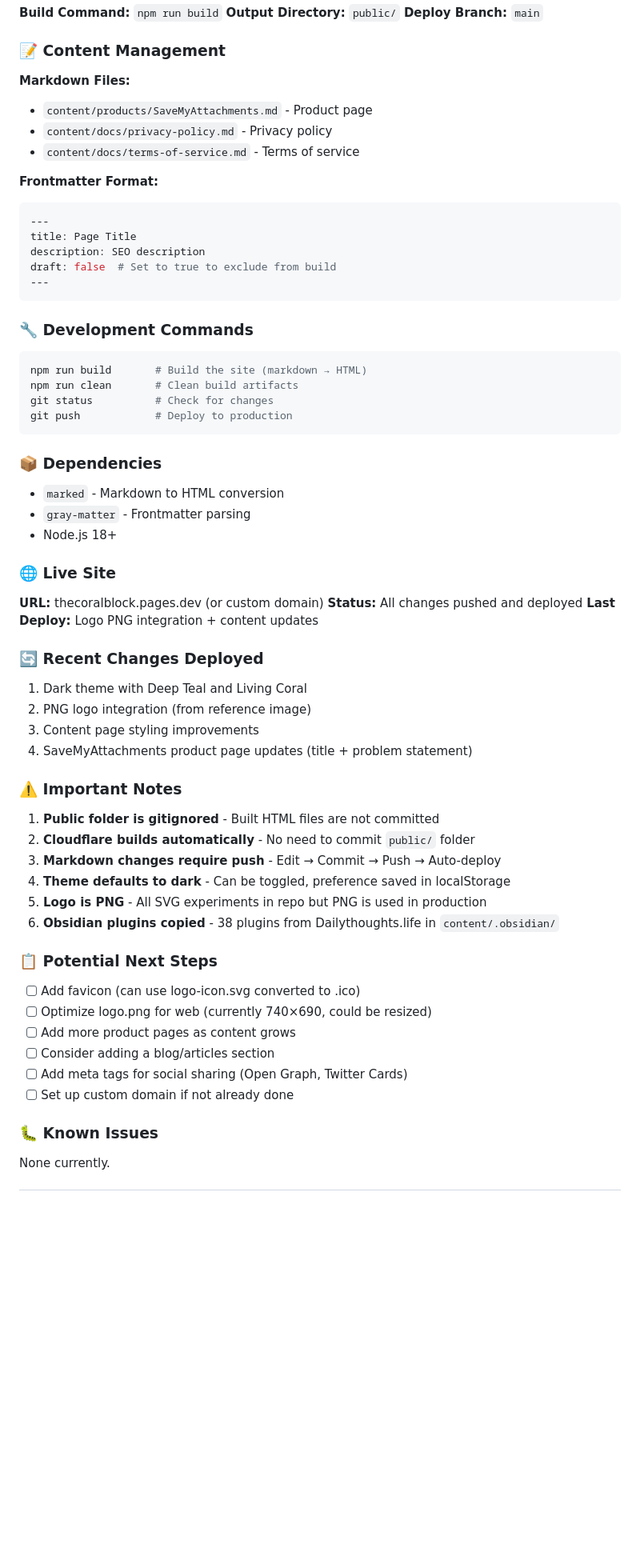
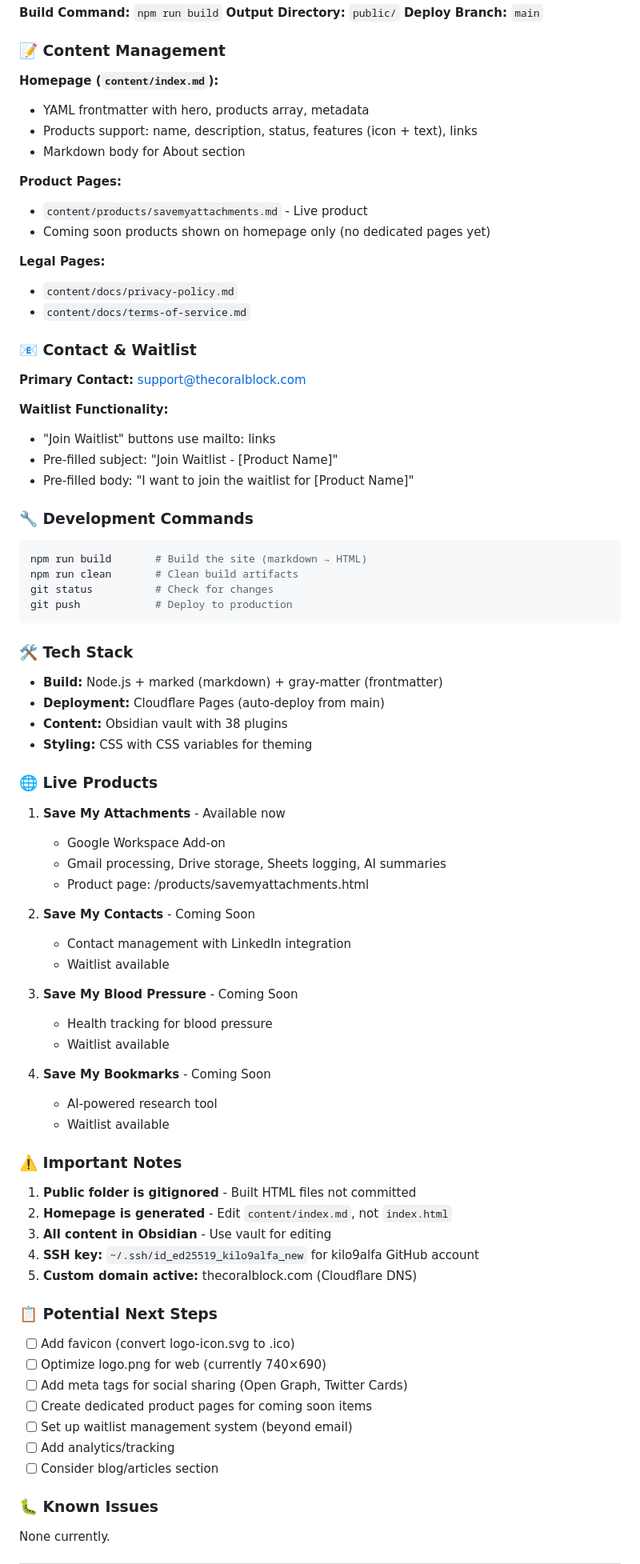
Before and after one commit to kilo9alfa/thecoralblock, a Markdown page: SESSION-STATUS.md, the part around one of its changes. Shown at 80% size. Rendered like a GitHub page; blank space fills up the shorter version.

````diff
--- a/SESSION-STATUS.md
+++ b/SESSION-STATUS.md
@@ -81,19 +88,27 @@ thecoralblock/
 
 ### 📝 Content Management
 
-**Markdown Files:**
-- `content/products/SaveMyAttachments.md` - Product page
-- `content/docs/privacy-policy.md` - Privacy policy
-- `content/docs/terms-of-service.md` - Terms of service
+**Homepage (`content/index.md`):**
+- YAML frontmatter with hero, products array, metadata
+- Products support: name, description, status, features (icon + text), links
+- Markdown body for About section
 
-**Frontmatter Format:**
-```yaml
----
-title: Page Title
-description: SEO description
-draft: false  # Set to true to exclude from build
----
-```
+**Product Pages:**
+- `content/products/savemyattachments.md` - Live product
+- Coming soon products shown on homepage only (no dedicated pages yet)
+
+**Legal Pages:**
+- `content/docs/privacy-policy.md`
+- `content/docs/terms-of-service.md`
+
+### 📧 Contact & Waitlist
+
+**Primary Contact:** support@thecoralblock.com
+
+**Waitlist Functionality:**
+- "Join Waitlist" buttons use mailto: links
+- Pre-filled subject: "Join Waitlist - [Product Name]"
+- Pre-filled body: "I want to join the waitlist for [Product Name]"
 
 ### 🔧 Development Commands
 
@@ -104,42 +119,49 @@ git status          # Check for changes
 git push            # Deploy to production
 ```
 
-### 📦 Dependencies
+### 🛠️ Tech Stack
 
-- `marked` - Markdown to HTML conversion
-- `gray-matter` - Frontmatter parsing
-- Node.js 18+
+- **Build:** Node.js + marked (markdown) + gray-matter (frontmatter)
+- **Deployment:** Cloudflare Pages (auto-deploy from main)
+- **Content:** Obsidian vault with 38 plugins
+- **Styling:** CSS with CSS variables for theming
 
-### 🌐 Live Site
+### 🌐 Live Products
 
-**URL:** thecoralblock.pages.dev (or custom domain)
-**Status:** All changes pushed and deployed
-**Last Deploy:** Logo PNG integration + content updates
+1. **Save My Attachments** - Available now
+   - Google Workspace Add-on
+   - Gmail processing, Drive storage, Sheets logging, AI summaries
+   - Product page: /products/savemyattachments.html
 
-### 🔄 Recent Changes Deployed
+2. **Save My Contacts** - Coming Soon
+   - Contact management with LinkedIn integration
+   - Waitlist available
 
-1. Dark theme with Deep Teal and Living Coral
-2. PNG logo integration (from reference image)
-3. Content page styling improvements
-4. SaveMyAttachments product page updates (title + problem statement)
+3. **Save My Blood Pressure** - Coming Soon
+   - Health tracking for blood pressure
+   - Waitlist available
+
+4. **Save My Bookmarks** - Coming Soon
+   - AI-powered research tool
+   - Waitlist available
 
 ### ⚠️ Important Notes
 
-1. **Public folder is gitignored** - Built HTML files are not committed
-2. **Cloudflare builds automatically** - No need to commit `public/` folder
-3. **Markdown changes require push** - Edit → Commit → Push → Auto-deploy
-4. **Theme defaults to dark** - Can be toggled, preference saved in localStorage
-5. **Logo is PNG** - All SVG experiments in repo but PNG is used in production
-6. **Obsidian plugins copied** - 38 plugins from Dailythoughts.life in `content/.obsidian/`
+1. **Public folder is gitignored** - Built HTML files not committed
+2. **Homepage is generated** - Edit `content/index.md`, not `index.html`
+3. **All content in Obsidian** - Use vault for editing
+4. **SSH key:** `~/.ssh/id_ed25519_kilo9alfa_new` for kilo9alfa GitHub account
+5. **Custom domain active:** thecoralblock.com (Cloudflare DNS)
 
 ### 📋 Potential Next Steps
 
-- [ ] Add favicon (can use logo-icon.svg converted to .ico)
-- [ ] Optimize logo.png for web (currently 740×690, could be resized)
-- [ ] Add more product pages as content grows
-- [ ] Consider adding a blog/articles section
+- [ ] Add favicon (convert logo-icon.svg to .ico)
+- [ ] Optimize logo.png for web (currently 740×690)
 - [ ] Add meta tags for social sharing (Open Graph, Twitter Cards)
-- [ ] Set up custom domain if not already done
+- [ ] Create dedicated product pages for coming soon items
+- [ ] Set up waitlist management system (beyond email)
+- [ ] Add analytics/tracking
+- [ ] Consider blog/articles section
 
 ### 🐛 Known Issues
 
````
Also changed, not shown: other parts of SESSION-STATUS.md (+53 -46 lines).
